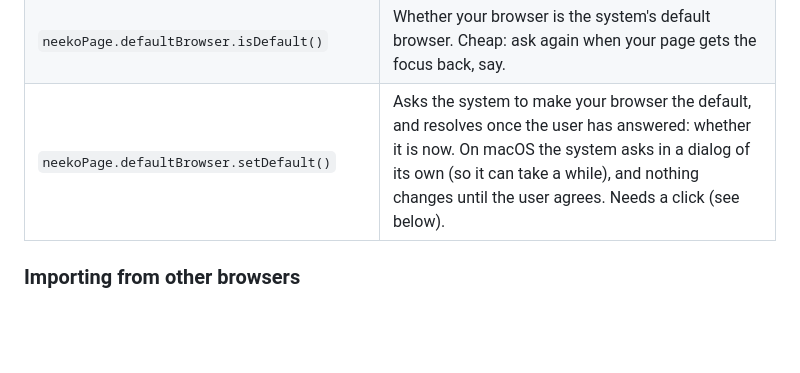
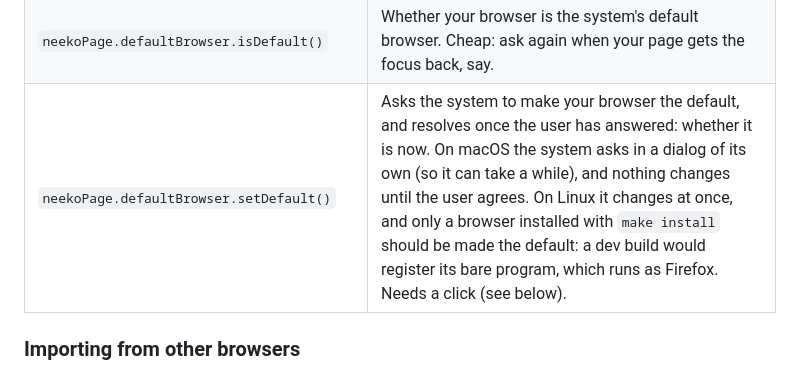
Before and after one commit to justin06lee/neeko, a Markdown page: docs/api.md, the part around the change. Rendered like a GitHub page; blank space fills up the shorter version.

Commit message:
docs(api): the default browser on Linux
Co-Authored-By: Claude Opus 5.5 <noreply@anthropic.com>

```diff
--- a/docs/api.md
+++ b/docs/api.md
@@ -746,7 +746,7 @@ let theme = await neekoPage.settings.get("theme");
 | `neekoPage.containers.remove(id)` / `clear(id)` | The same. Need a click. |
 | `neekoPage.containers.on("change", listener)` | Calls `listener({ containers })` when they change. Returns a function that stops it. |
 | `neekoPage.defaultBrowser.isDefault()` | Whether your browser is the system's default browser. Cheap: ask again when your page gets the focus back, say. |
-| `neekoPage.defaultBrowser.setDefault()` | Asks the system to make your browser the default, and resolves once the user has answered: whether it is now. On macOS the system asks in a dialog of its own (so it can take a while), and nothing changes until the user agrees. Needs a click (see below). |
+| `neekoPage.defaultBrowser.setDefault()` | Asks the system to make your browser the default, and resolves once the user has answered: whether it is now. On macOS the system asks in a dialog of its own (so it can take a while), and nothing changes until the user agrees. On Linux it changes at once, and only a browser installed with `make install` should be made the default: a dev build would register its bare program, which runs as Firefox. Needs a click (see below). |
 
 ### Importing from other browsers
 
```
